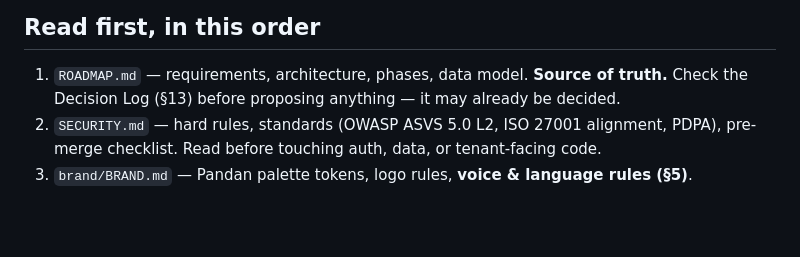
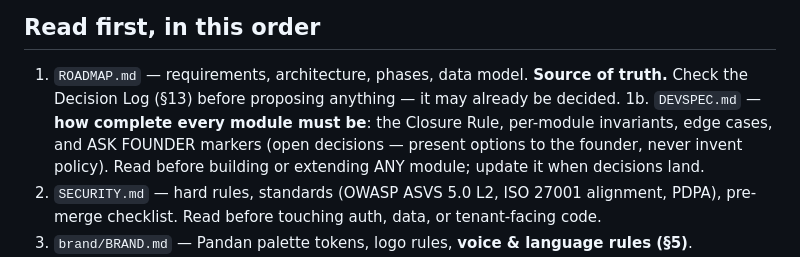
Before and after one commit to ripjian/kembali, a Markdown page: CLAUDE.md, the part around the change. Drawn GitHub-style; blank space fills up the shorter version.

Commit message:
docs: DEVSPEC — closure rule, per-module completeness spec, ASK FOUNDER markers for future sessions

```diff
--- a/CLAUDE.md
+++ b/CLAUDE.md
@@ -6,6 +6,7 @@ Multi-tenant SaaS digital stamp-card loyalty platform (Malaysia/SEA first). Cust
 
 ## Read first, in this order
 1. `ROADMAP.md` — requirements, architecture, phases, data model. **Source of truth.** Check the Decision Log (§13) before proposing anything — it may already be decided.
+1b. `DEVSPEC.md` — **how complete every module must be**: the Closure Rule, per-module invariants, edge cases, and ASK FOUNDER markers (open decisions — present options to the founder, never invent policy). Read before building or extending ANY module; update it when decisions land.
 2. `SECURITY.md` — hard rules, standards (OWASP ASVS 5.0 L2, ISO 27001 alignment, PDPA), pre-merge checklist. Read before touching auth, data, or tenant-facing code.
 3. `brand/BRAND.md` — Pandan palette tokens, logo rules, **voice & language rules (§5)**.
 4. `brand/DESIGN-dub.md` — marketing-site style reference (frosted SaaS: white canvas, ash hairlines, Inter, restrained glass). `DESIGN-Monad.md` is superseded.
```
Also changed, not shown: DEVSPEC.md (added, +137 -0 lines).
